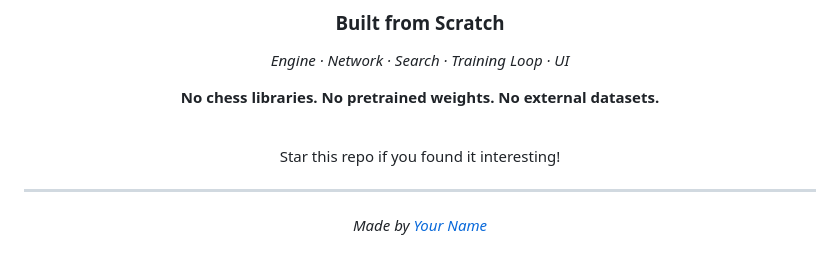
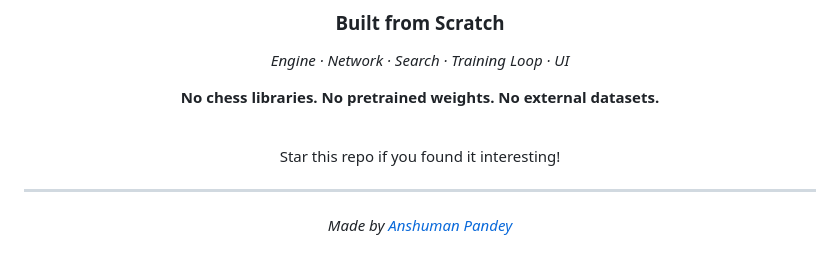
Before and after one commit to AnshumanJ28/AlphaZ0, a Markdown page: README.md, the part around the change. Drawn GitHub-style.

```diff
--- a/README.md
+++ b/README.md
@@ -604,6 +604,6 @@ Star this repo if you found it interesting!
 
 ---
 
-*Made by [Your Name](https://github.com/AnshumanJ28)*
+*Made by [Anshuman Pandey](https://github.com/AnshumanJ28)*
 
 </div>
```
